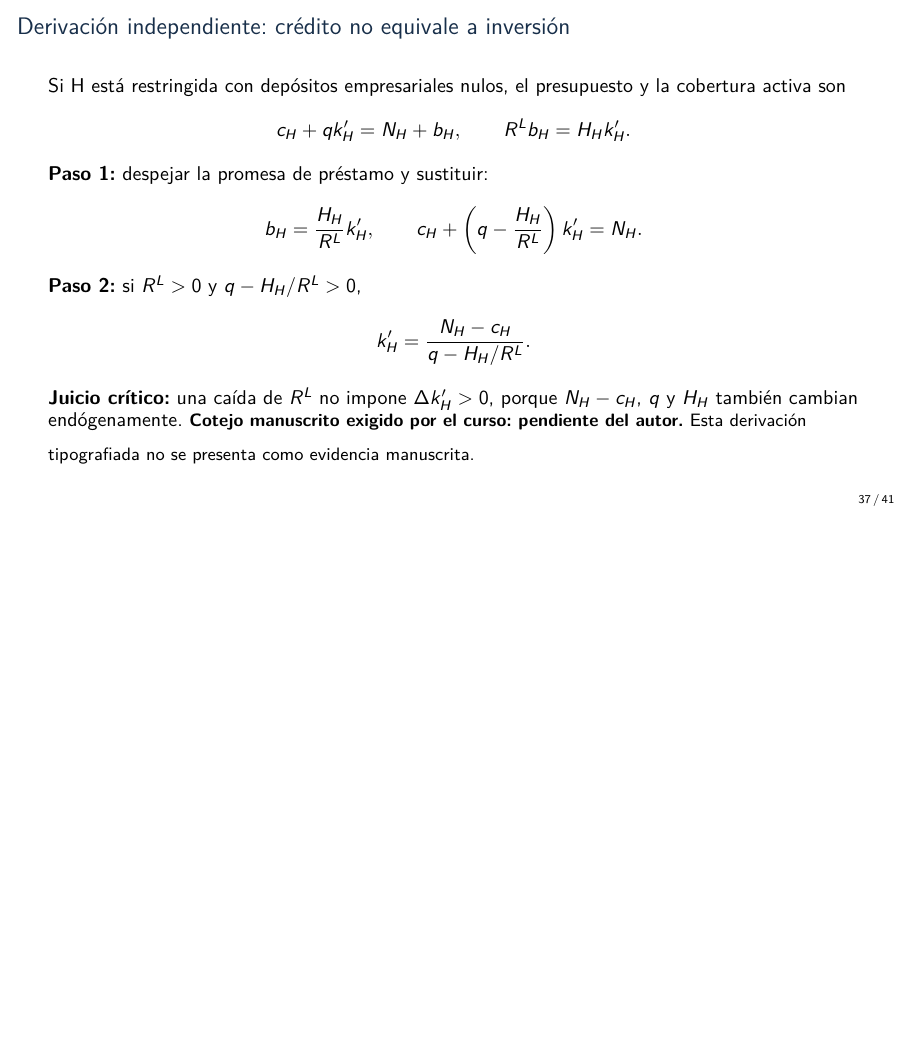
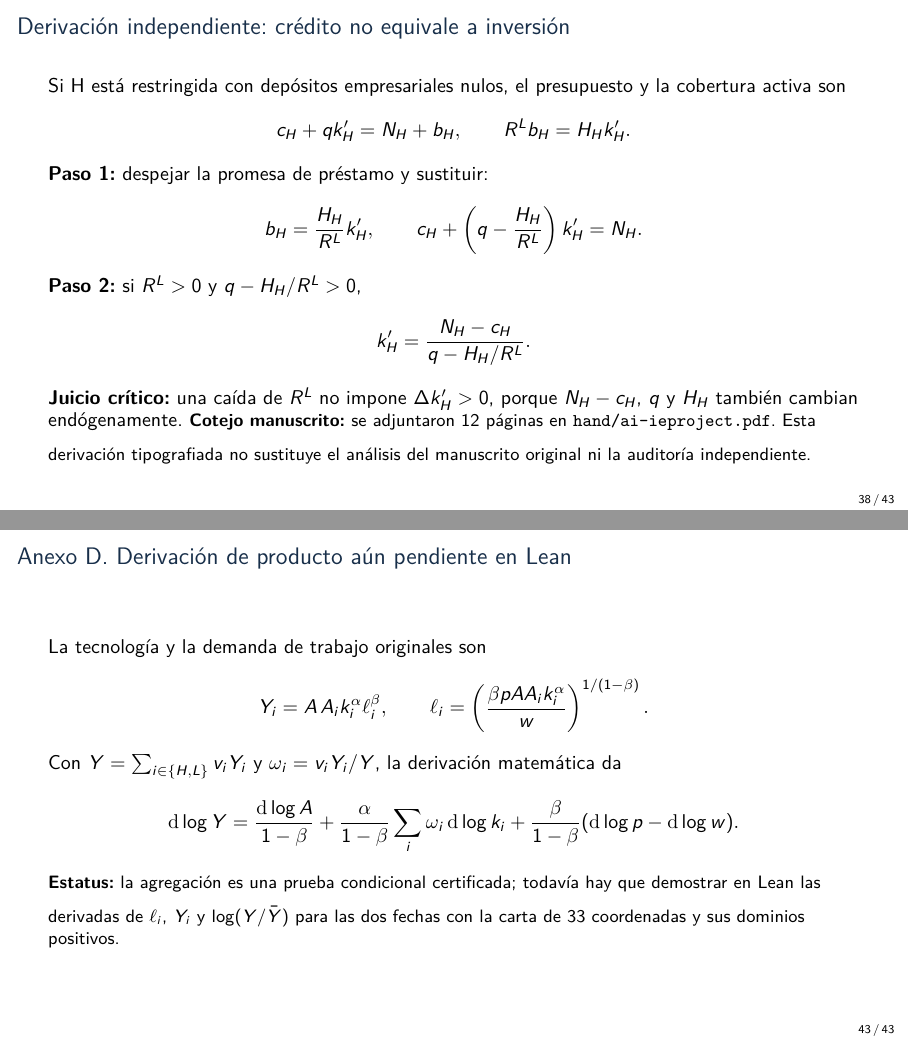
Before and after one commit to alejandroventuraventurameza-tech/ai-project, LaTeX slides (slides/final.tex): page 37 of 41 before the commit and pages 38 and 43 of 43 after it, the two joined at a grey line, the shorter picture padded with empty space. Compiled offline with pdfLaTeX.

Commit message:
slides(beamer): revise existing final.tex with postdeadline proof ledger and original figures

```diff
--- a/slides/final.tex
+++ b/slides/final.tex
@@ -18,7 +19,7 @@
 \title{Política monetaria, liquidez bancaria\\y asignación de capital}
 \subtitle{Modelo NK, colateral nominal y respuestas locales condicionadas}
 \author{Alejandro Ventura}
-\date{Revisión para exposición: 18 de noviembre de 2026}
+\date{Versión de exposición: 28 de noviembre de 2026}
 \begin{document}
 \begin{frame}[plain]\titlepage
 \centering\footnotesize
@@ -709,8 +731,9 @@ $\Delta k'_H>0$, porque $N_H-c_H$, $q$ y $H_H$
 también cambian endógenamente.
 \medskip
 \footnotesize
-\textbf{Cotejo manuscrito exigido por el curso: pendiente del autor.}
-Esta derivación tipografiada no se presenta como evidencia manuscrita.
+\textbf{Cotejo manuscrito:} se adjuntaron 12 páginas en
+\texttt{hand/ai-ieproject.pdf}. Esta derivación tipografiada no sustituye
+el análisis del manuscrito original ni la auditoría independiente.
 \end{frame}
 
 \begin{frame}{Tres preguntas para la crítica del curso}
@@ -801,4 +824,28 @@ La nueva prueba numérica independiente verifica
 la FOC y esta ley de escala sin alterar la IRF.
 \end{frame}
 
+
+\begin{frame}{Anexo D. Derivación de producto aún pendiente en Lean}
+\small
+La tecnología y la demanda de trabajo originales son
+\[
+Y_i=A\,A_i k_i^{\alpha}\ell_i^{\beta},\qquad
+\ell_i=\left(\frac{\beta p A A_i k_i^\alpha}{w}\right)^{1/(1-\beta)}.
+\]
+Con $Y=\sum_{i\in\{H,L\}}v_iY_i$ y
+$\omega_i=v_iY_i/Y$, la derivación matemática da
+\[
+\mathrm d\log Y
+=\frac{\mathrm d\log A}{1-\beta}
++\frac{\alpha}{1-\beta}\sum_i\omega_i\,\mathrm d\log k_i
++\frac{\beta}{1-\beta}(\mathrm d\log p-\mathrm d\log w).
+\]
+\medskip
+\footnotesize
+\textbf{Estatus:} la agregación es una prueba condicional
+certificada; todavía hay que demostrar en Lean las derivadas
+de $\ell_i$, $Y_i$ y $\log(Y/\bar Y)$ para las dos fechas
+con la carta de 33 coordenadas y sus dominios positivos.
+\end{frame}
+
 \end{document}
```
Also changed, not shown: slides/final.tex (36 more changed lines).
